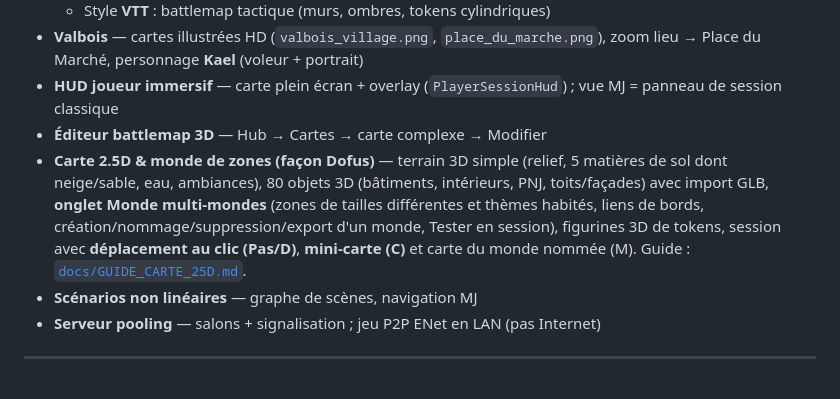
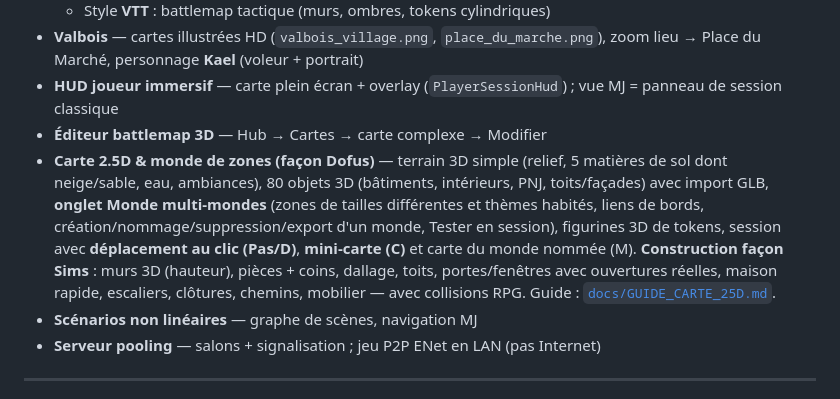
Before and after one commit to Poisson48/OpenQuest_jdr, a Markdown page: README.md, the part around the change. Rendered like a GitHub page.

Commit message:
docs(readme): construction Sims, ouvertures et collisions RPG

```diff
--- a/README.md
+++ b/README.md
@@ -23,7 +23,7 @@ Création de personnages, scénarios et cartes, puis session solo ou à plusieur
 - **Valbois** — cartes illustrées HD (`valbois_village.png`, `place_du_marche.png`), zoom lieu → Place du Marché, personnage **Kael** (voleur + portrait)
 - **HUD joueur immersif** — carte plein écran + overlay (`PlayerSessionHud`) ; vue MJ = panneau de session classique
 - **Éditeur battlemap 3D** — Hub → Cartes → carte complexe → Modifier
-- **Carte 2.5D & monde de zones (façon Dofus)** — terrain 3D simple (relief, 5 matières de sol dont neige/sable, eau, ambiances), 80 objets 3D (bâtiments, intérieurs, PNJ, toits/façades) avec import GLB, **onglet Monde multi-mondes** (zones de tailles différentes et thèmes habités, liens de bords, création/nommage/suppression/export d'un monde, Tester en session), figurines 3D de tokens, session avec **déplacement au clic (Pas/D)**, **mini-carte (C)** et carte du monde nommée (M). Guide : [`docs/GUIDE_CARTE_25D.md`](docs/GUIDE_CARTE_25D.md).
+- **Carte 2.5D & monde de zones (façon Dofus)** — terrain 3D simple (relief, 5 matières de sol dont neige/sable, eau, ambiances), 80 objets 3D (bâtiments, intérieurs, PNJ, toits/façades) avec import GLB, **onglet Monde multi-mondes** (zones de tailles différentes et thèmes habités, liens de bords, création/nommage/suppression/export d'un monde, Tester en session), figurines 3D de tokens, session avec **déplacement au clic (Pas/D)**, **mini-carte (C)** et carte du monde nommée (M). **Construction façon Sims** : murs 3D (hauteur), pièces + coins, dallage, toits, portes/fenêtres avec ouvertures réelles, maison rapide, escaliers, clôtures, chemins, mobilier — avec collisions RPG. Guide : [`docs/GUIDE_CARTE_25D.md`](docs/GUIDE_CARTE_25D.md).
 - **Scénarios non linéaires** — graphe de scènes, navigation MJ
 - **Serveur pooling** — salons + signalisation ; jeu P2P ENet en LAN (pas Internet)
 
```
